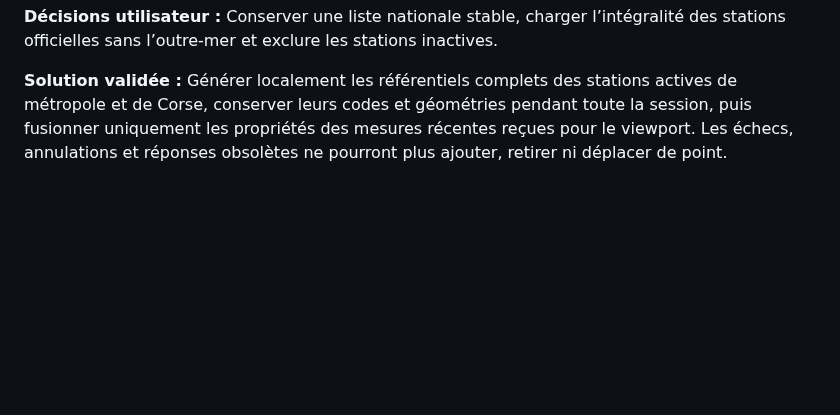
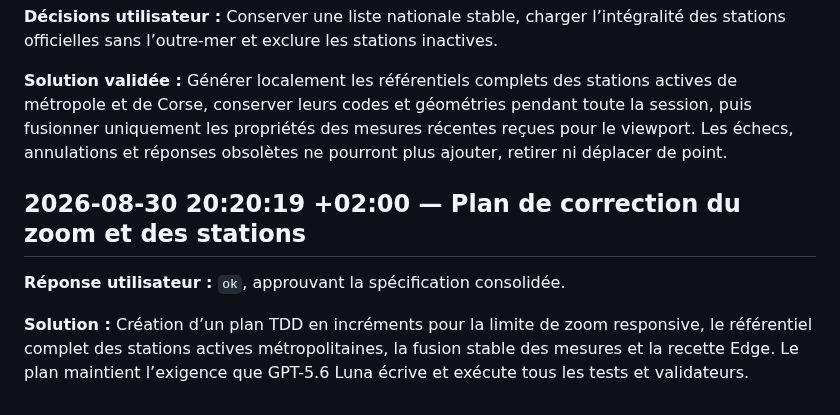
Before and after one commit to Goran-VRBANCIC/alaindusaule.com, a Markdown page: log.md, the part around the change. Drawn GitHub-style; blank space fills up the shorter version.

Commit message:
docs(map): plan stable zoom and stations

```diff
--- a/log.md
+++ b/log.md
@@ -289,3 +289,9 @@
 **Décisions utilisateur :** Conserver une liste nationale stable, charger l’intégralité des stations officielles sans l’outre-mer et exclure les stations inactives.
 
 **Solution validée :** Générer localement les référentiels complets des stations actives de métropole et de Corse, conserver leurs codes et géométries pendant toute la session, puis fusionner uniquement les propriétés des mesures récentes reçues pour le viewport. Les échecs, annulations et réponses obsolètes ne pourront plus ajouter, retirer ni déplacer de point.
+
+## 2026-08-30 20:20:19 +02:00 — Plan de correction du zoom et des stations
+
+**Réponse utilisateur :** `ok`, approuvant la spécification consolidée.
+
+**Solution :** Création d’un plan TDD en incréments pour la limite de zoom responsive, le référentiel complet des stations actives métropolitaines, la fusion stable des mesures et la recette Edge. Le plan maintient l’exigence que GPT-5.6 Luna écrive et exécute tous les tests et validateurs.
```
Also changed, not shown: 1 other file.
